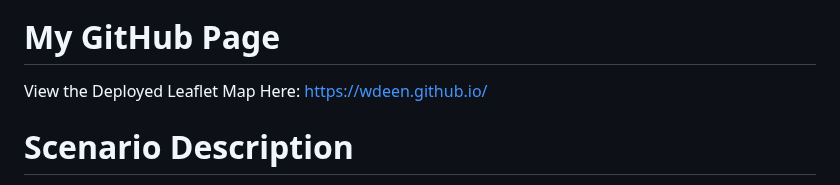
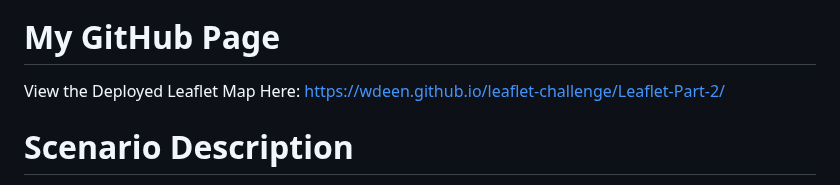
Before and after one commit to wdeen/leaflet-challenge, a Markdown page: README.md, the part around one of its changes. Rendered like a GitHub page.

```diff
--- a/README.md
+++ b/README.md
@@ -7,7 +7,7 @@ Module 15 Challenge (D3.js / Leaflet.js) - Wassim Deen
 
 
 # My GitHub Page
-View the Deployed Leaflet Map Here: https://wdeen.github.io/
+View the Deployed Leaflet Map Here: https://wdeen.github.io/leaflet-challenge/Leaflet-Part-2/
 
 # Scenario Description
 The United States Geological Survey, or USGS for short, is responsible for providing scientific data about natural hazards, the health of our ecosystems and environment, and the impacts of climate and land-use change. Their scientists develop new methods and tools to supply timely, relevant, and useful information about the Earth and its processes.
```
Also changed, not shown: other parts of README.md (+1 -1 lines).
